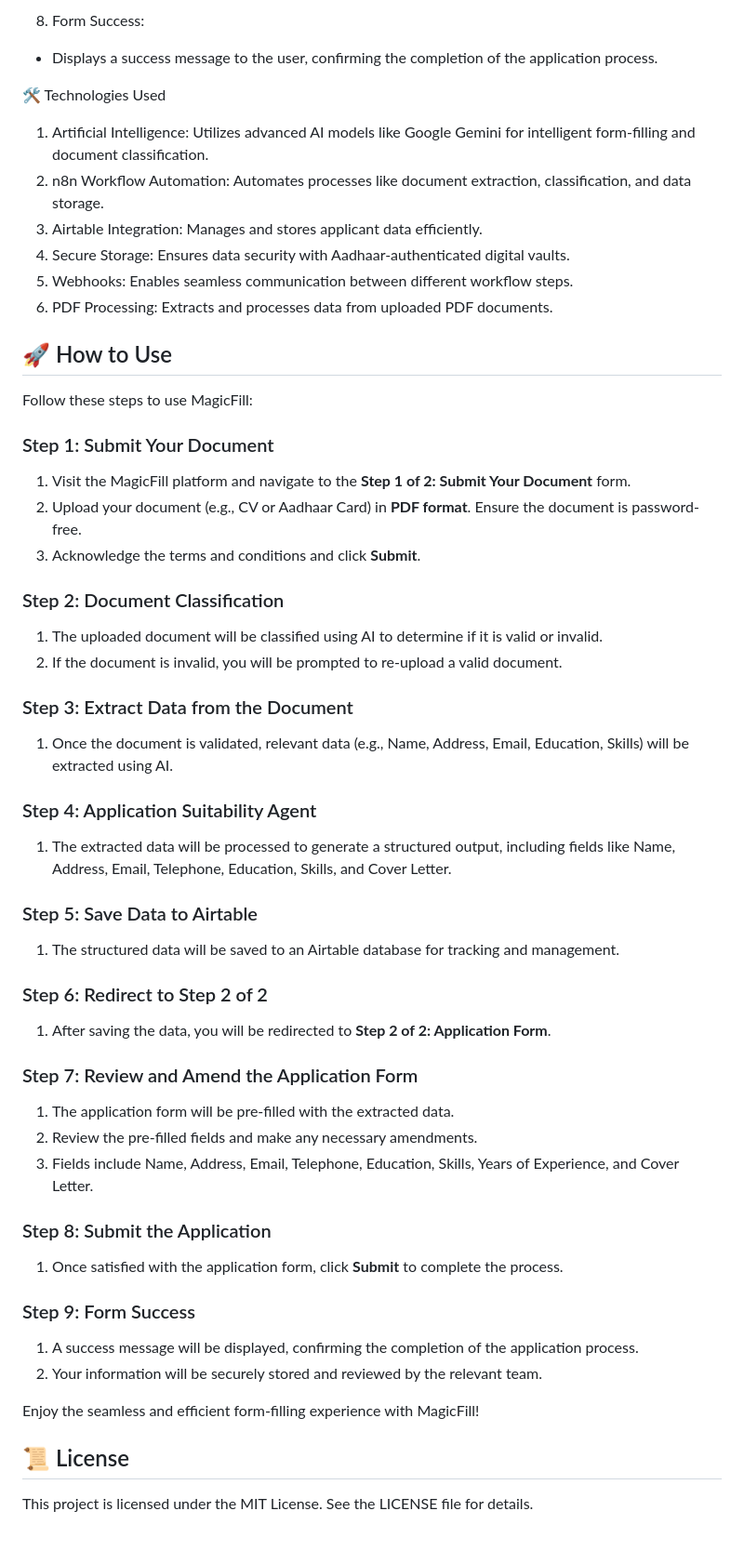
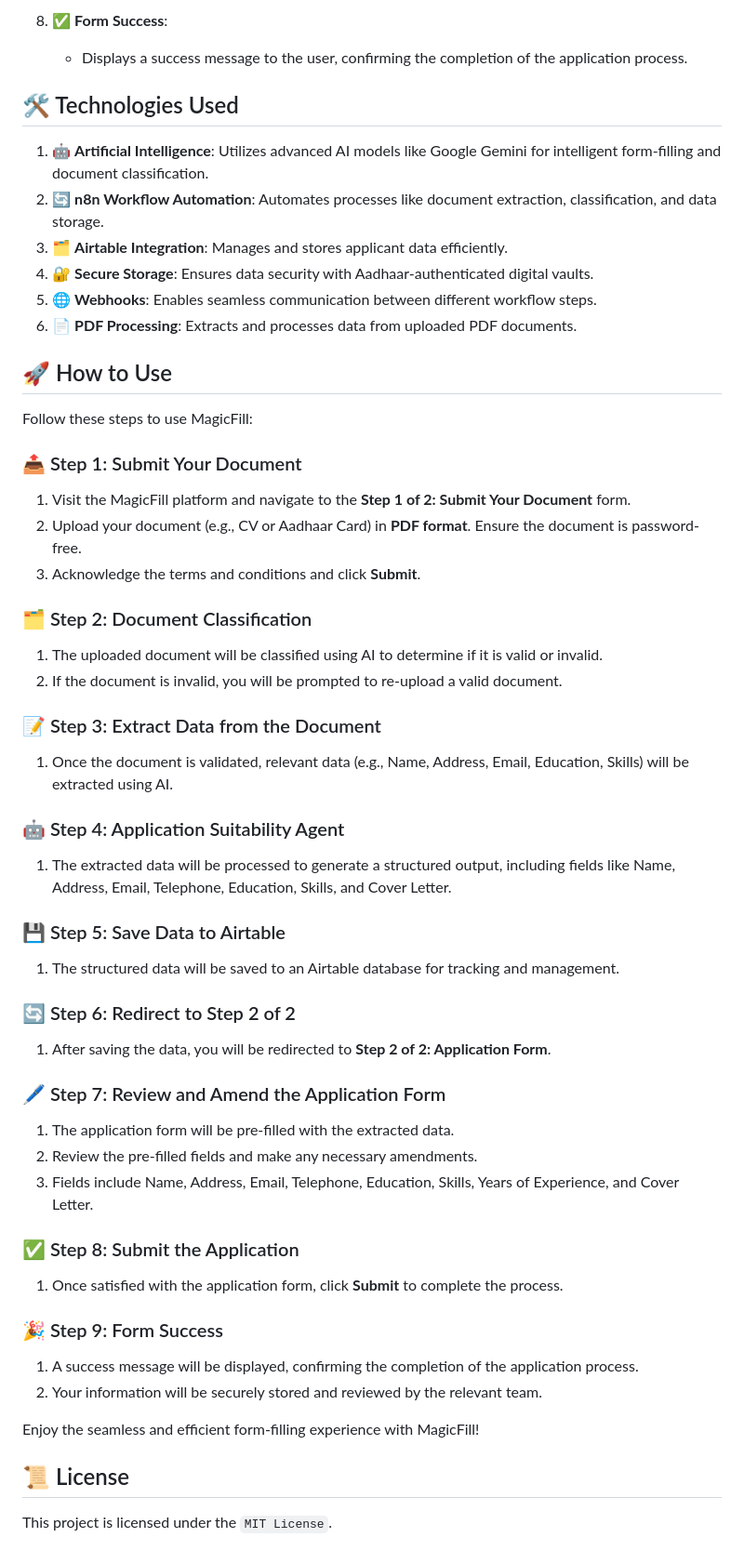
Before and after one commit to BikramMondal5/MagicFill, a Markdown page: README.md, the part around the change printed below. Shown: that part at 93% size. GitHub-like rendering.

```diff
--- a/README.md
+++ b/README.md
@@ -64,53 +65,53 @@ The MagicFill project workflow is designed to streamline the form-filling proces
 
-8. Form Success:
-- Displays a success message to the user, confirming the completion of the application process.
+8. ✅ **Form Success**:
+   - Displays a success message to the user, confirming the completion of the application process.
 
-🛠️ Technologies Used
-1. Artificial Intelligence: Utilizes advanced AI models like Google Gemini for intelligent form-filling and document classification.
-2. n8n Workflow Automation: Automates processes like document extraction, classification, and data storage.
-3. Airtable Integration: Manages and stores applicant data efficiently.
-4. Secure Storage: Ensures data security with Aadhaar-authenticated digital vaults.
-5. Webhooks: Enables seamless communication between different workflow steps.
-6. PDF Processing: Extracts and processes data from uploaded PDF documents.
+## 🛠️ Technologies Used
+1. 🤖 **Artificial Intelligence**: Utilizes advanced AI models like Google Gemini for intelligent form-filling and document classification.
+2. 🔄 **n8n Workflow Automation**: Automates processes like document extraction, classification, and data storage.
+3. 🗂️ **Airtable Integration**: Manages and stores applicant data efficiently.
+4. 🔐 **Secure Storage**: Ensures data security with Aadhaar-authenticated digital vaults.
+5. 🌐 **Webhooks**: Enables seamless communication between different workflow steps.
+6. 📄 **PDF Processing**: Extracts and processes data from uploaded PDF documents.
 
 ## 🚀 How to Use
 
 Follow these steps to use MagicFill:
 
-### Step 1: Submit Your Document
+### 📤 Step 1: Submit Your Document
 1. Visit the MagicFill platform and navigate to the **Step 1 of 2: Submit Your Document** form.
 2. Upload your document (e.g., CV or Aadhaar Card) in **PDF format**. Ensure the document is password-free.
 3. Acknowledge the terms and conditions and click **Submit**.
 
-### Step 2: Document Classification
+### 🗂️ Step 2: Document Classification
 1. The uploaded document will be classified using AI to determine if it is valid or invalid.
 2. If the document is invalid, you will be prompted to re-upload a valid document.
 
-### Step 3: Extract Data from the Document
+### 📝 Step 3: Extract Data from the Document
 1. Once the document is validated, relevant data (e.g., Name, Address, Email, Education, Skills) will be extracted using AI.
 
-### Step 4: Application Suitability Agent
+### 🤖 Step 4: Application Suitability Agent
 1. The extracted data will be processed to generate a structured output, including fields like Name, Address, Email, Telephone, Education, Skills, and Cover Letter.
 
-### Step 5: Save Data to Airtable
+### 💾 Step 5: Save Data to Airtable
 1. The structured data will be saved to an Airtable database for tracking and management.
 
-### Step 6: Redirect to Step 2 of 2
+### 🔄 Step 6: Redirect to Step 2 of 2
 1. After saving the data, you will be redirected to **Step 2 of 2: Application Form**.
 
-### Step 7: Review and Amend the Application Form
+### 🖊️ Step 7: Review and Amend the Application Form
 1. The application form will be pre-filled with the extracted data.
 2. Review the pre-filled fields and make any necessary amendments.
 3. Fields include Name, Address, Email, Telephone, Education, Skills, Years of Experience, and Cover Letter.
 
-### Step 8: Submit the Application
+### ✅ Step 8: Submit the Application
 1. Once satisfied with the application form, click **Submit** to complete the process.
 
-### Step 9: Form Success
+### 🎉 Step 9: Form Success
 1. A success message will be displayed, confirming the completion of the application process.
 2. Your information will be securely stored and reviewed by the relevant team.
 
 Enjoy the seamless and efficient form-filling experience with MagicFill!
 
 ## 📜 License
-This project is licensed under the MIT License. See the LICENSE file for details.
+This project is licensed under the `MIT License`.
```
Also changed, not shown: other parts of README.md (+41 -40 lines).
